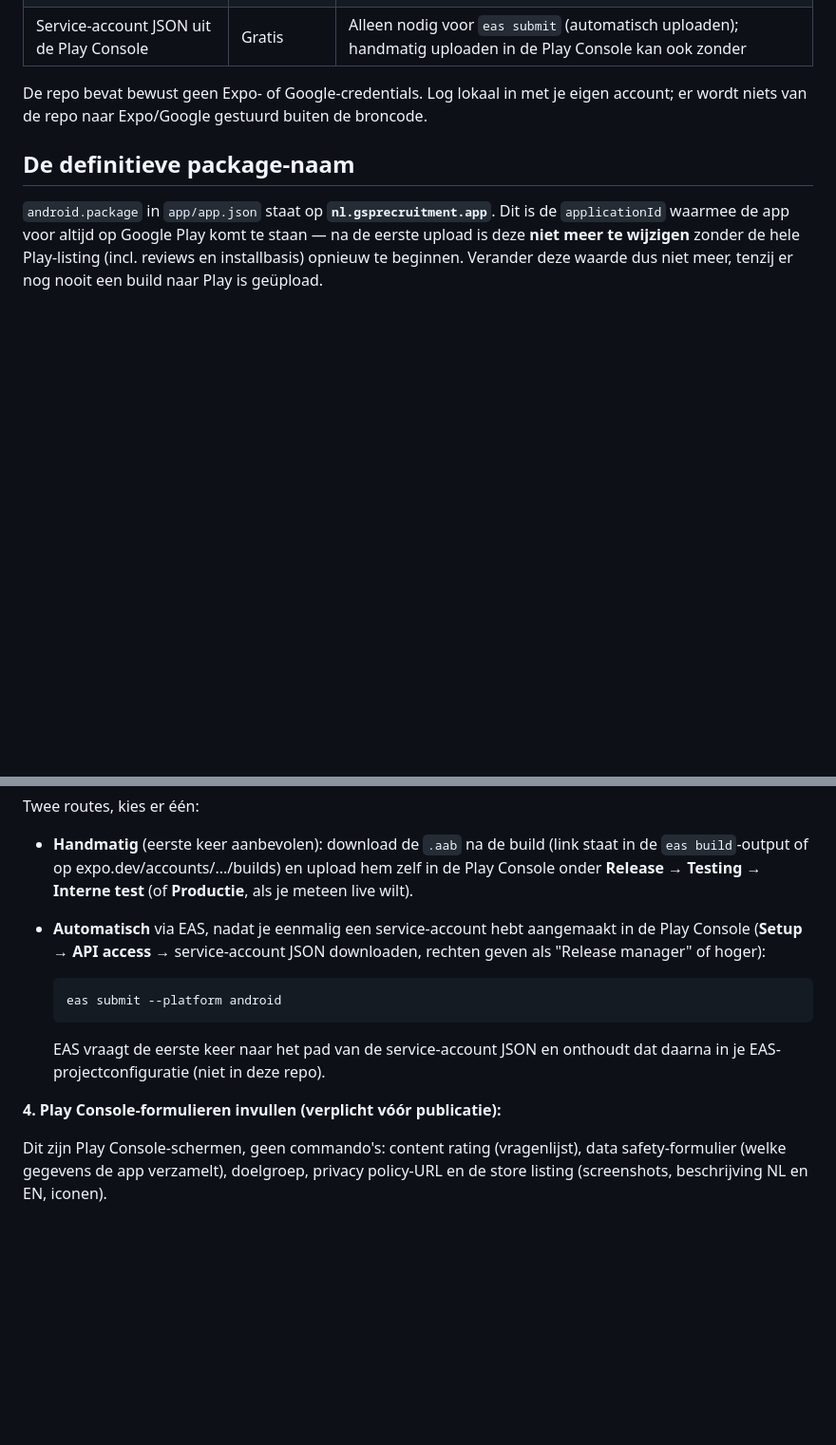
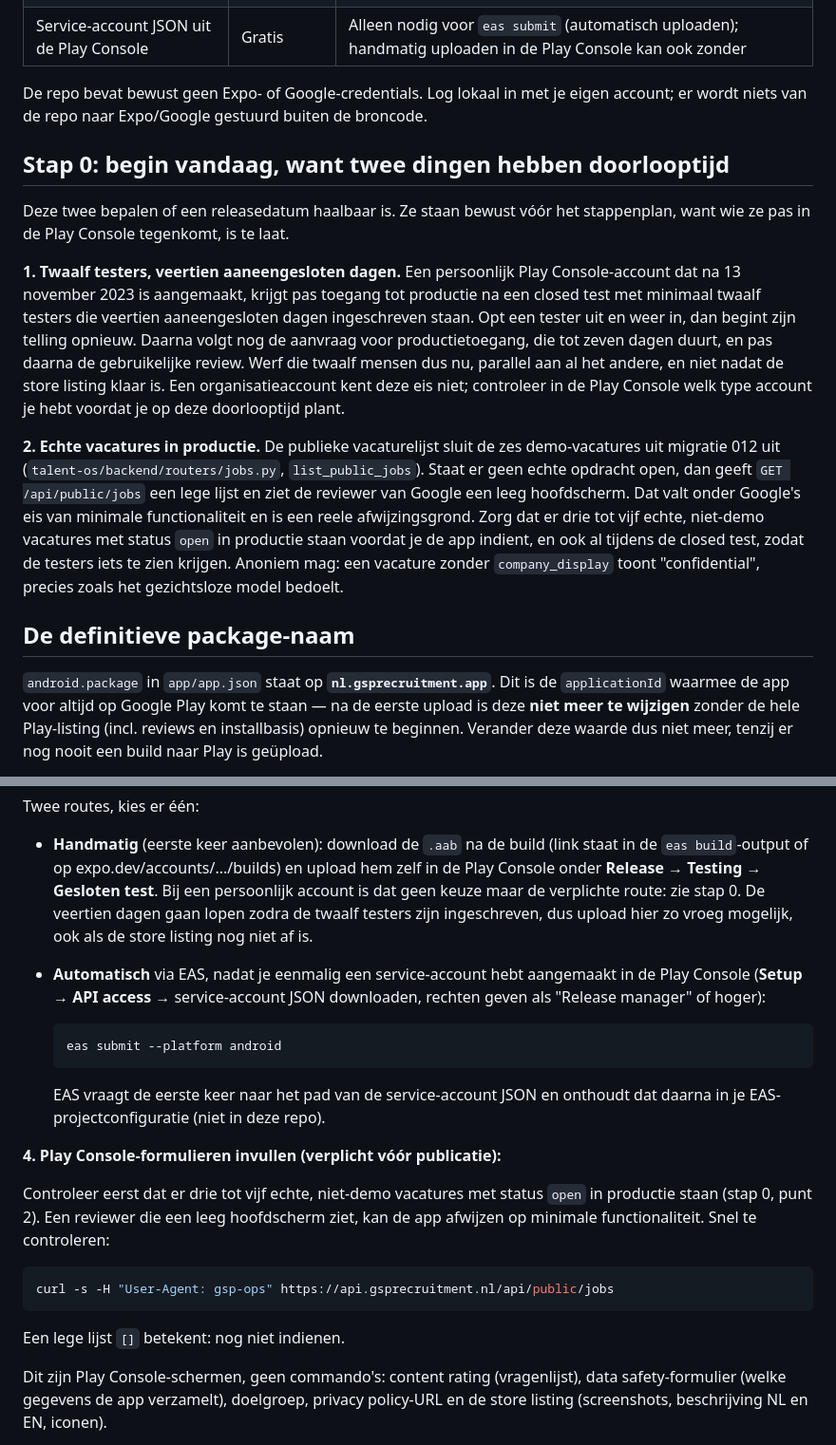
Before and after one commit to madhatter1312sudo/gsprecruitment, a Markdown page: docs/APP-RELEASE.md, 2 parts joined by grey strips. Shown at 95% size. Drawn GitHub-style; blank space fills up the shorter version.

Commit message:
docs: twee doorlooptijden vooraan in het release-runbook
Chief-of-staff gaf FIX FIRST op twee ontbrekende punten die de planning
bepalen en die de eigenaar anders pas in de Play Console tegenkomt.

1. Een persoonlijk Play Console-account krijgt pas productietoegang na
   een closed test met twaalf testers die veertien aaneengesloten dagen
   ingeschreven staan, plus tot zeven dagen voor de aanvraag zelf. Dat
   staat nu als stap 0, met de instructie om die testers nu te werven en
   om eerst te controleren of het account persoonlijk of zakelijk is.
2. De publieke vacaturelijst is leeg zolang er geen echte opdracht open
   staat, want de demo-rijen worden uitgesloten. Een reviewer ziet dan
   een leeg hoofdscherm, wat onder minimale functionaliteit valt. Stap 0
   en stap 4 vragen nu om drie tot vijf echte vacatures, met een curl om
   het te controleren voor het indienen.

Stap 3 wijst nu naar de gesloten test in plaats van de interne test, met
de reden erbij.

Co-Authored-By: Claude Opus 5 <noreply@anthropic.com>
Claude-Session: https://claude.ai/code/session_01CdoiALaywSkbvrvZRZArbE

````diff
--- a/docs/APP-RELEASE.md
+++ b/docs/APP-RELEASE.md
@@ -16,6 +16,34 @@ zijn stappen die alleen de eigenaar kan zetten, geen agent.
 De repo bevat bewust geen Expo- of Google-credentials. Log lokaal in met
 je eigen account; er wordt niets van de repo naar Expo/Google gestuurd
 buiten de broncode.
+
+## Stap 0: begin vandaag, want twee dingen hebben doorlooptijd
+
+Deze twee bepalen of een releasedatum haalbaar is. Ze staan bewust vóór
+het stappenplan, want wie ze pas in de Play Console tegenkomt, is te laat.
+
+**1. Twaalf testers, veertien aaneengesloten dagen.** Een persoonlijk
+Play Console-account dat na 13 november 2023 is aangemaakt, krijgt pas
+toegang tot productie na een closed test met minimaal twaalf testers die
+veertien aaneengesloten dagen ingeschreven staan. Opt een tester uit en
+weer in, dan begint zijn telling opnieuw. Daarna volgt nog de aanvraag
+voor productietoegang, die tot zeven dagen duurt, en pas daarna de
+gebruikelijke review. Werf die twaalf mensen dus nu, parallel aan al het
+andere, en niet nadat de store listing klaar is. Een organisatieaccount
+kent deze eis niet; controleer in de Play Console welk type account je
+hebt voordat je op deze doorlooptijd plant.
+
+**2. Echte vacatures in productie.** De publieke vacaturelijst sluit de
+zes demo-vacatures uit migratie 012 uit
+(`talent-os/backend/routers/jobs.py`, `list_public_jobs`). Staat er geen
+echte opdracht open, dan geeft `GET /api/public/jobs` een lege lijst en
+ziet de reviewer van Google een leeg hoofdscherm. Dat valt onder Google's
+eis van minimale functionaliteit en is een reele afwijzingsgrond. Zorg
+dat er drie tot vijf echte, niet-demo vacatures met status `open` in
+productie staan voordat je de app indient, en ook al tijdens de closed
+test, zodat de testers iets te zien krijgen. Anoniem mag: een vacature
+zonder `company_display` toont "confidential", precies zoals het
+gezichtsloze model bedoelt.
 
 ## De definitieve package-naam
 
@@ -85,7 +113,10 @@ Twee routes, kies er één:
 - **Handmatig** (eerste keer aanbevolen): download de `.aab` na de build
   (link staat in de `eas build`-output of op expo.dev/accounts/.../builds)
   en upload hem zelf in de Play Console onder **Release → Testing →
-  Interne test** (of **Productie**, als je meteen live wilt).
+  Gesloten test**. Bij een persoonlijk account is dat geen keuze maar de
+  verplichte route: zie stap 0. De veertien dagen gaan lopen zodra de
+  twaalf testers zijn ingeschreven, dus upload hier zo vroeg mogelijk,
+  ook als de store listing nog niet af is.
 - **Automatisch** via EAS, nadat je eenmalig een service-account hebt
   aangemaakt in de Play Console (**Setup → API access** → service-account
   JSON downloaden, rechten geven als "Release manager" of hoger):
@@ -98,6 +129,17 @@ Twee routes, kies er één:
   onthoudt dat daarna in je EAS-projectconfiguratie (niet in deze repo).
 
 **4. Play Console-formulieren invullen (verplicht vóór publicatie):**
+
+Controleer eerst dat er drie tot vijf echte, niet-demo vacatures met
+status `open` in productie staan (stap 0, punt 2). Een reviewer die een
+leeg hoofdscherm ziet, kan de app afwijzen op minimale functionaliteit.
+Snel te controleren:
+
+```sh
+curl -s -H "User-Agent: gsp-ops" https://api.gsprecruitment.nl/api/public/jobs
+```
+
+Een lege lijst `[]` betekent: nog niet indienen.
 
 Dit zijn Play Console-schermen, geen commando's: content rating
 (vragenlijst), data safety-formulier (welke gegevens de app verzamelt),
````
